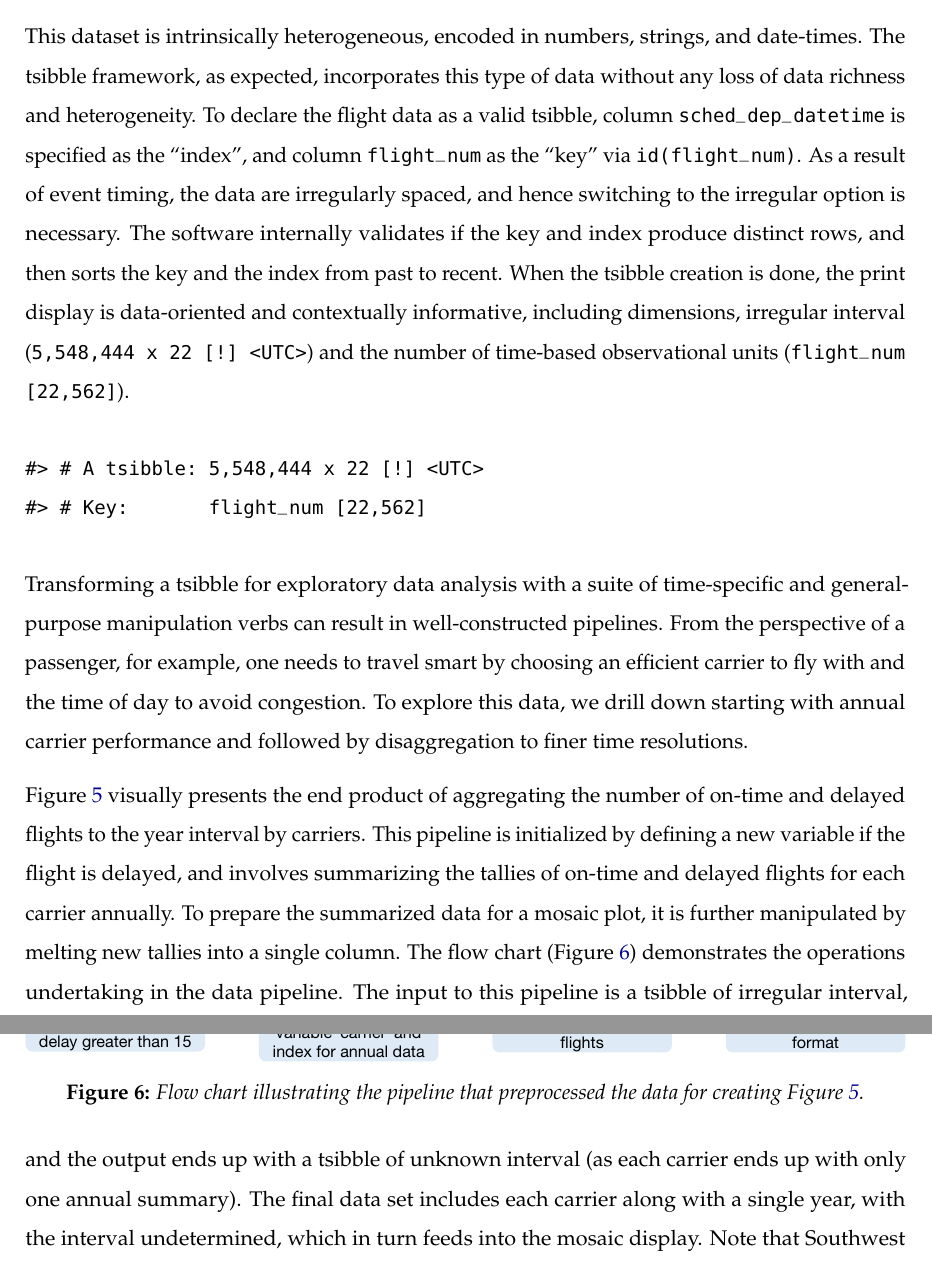
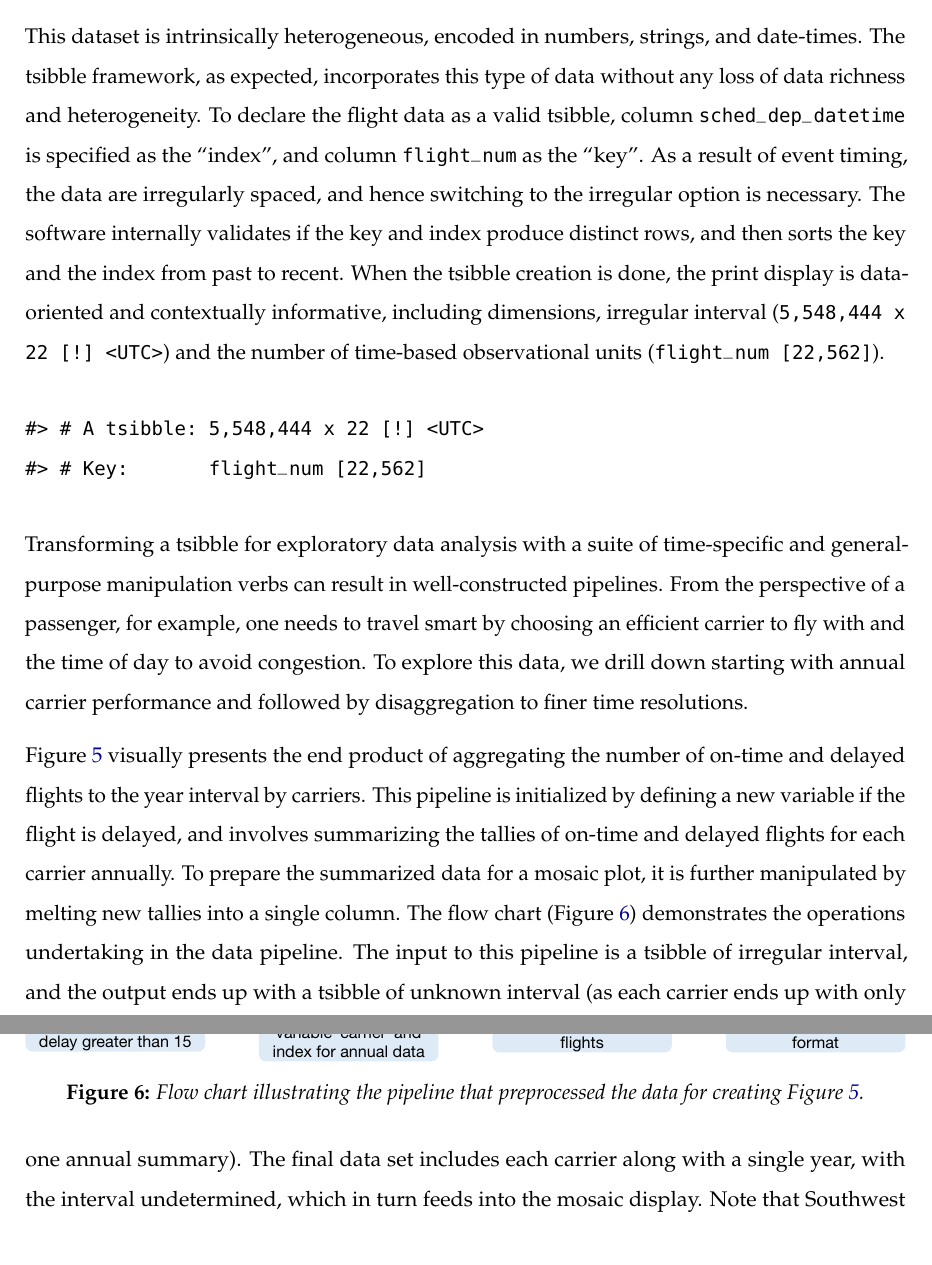
Before and after one commit to earowang/paper-tsibble, an R Markdown document (main.Rmd): two parts of pages 18 and 19 of 28, joined at a grey line, cut so that both start at the same text. The pictures show the output file main.pdf that the author committed with the source.

Commit message:
minor tweak to reflect tsibble's API change

````diff
--- a/main.Rmd
+++ b/main.Rmd
@@ -278,7 +278,7 @@ The issue was perhaps introduced when updating or entering the data into a syste
 ```{r tsibble}
 ```
 
-This dataset is intrinsically heterogeneous, encoded in numbers, strings, and date-times. The tsibble framework, as expected, incorporates this type of data without any loss of data richness and heterogeneity. To declare the flight data as a valid tsibble, column `sched_dep_datetime` is specified as the "index", and column `flight_num` as the "key" via `id(flight_num)`. As a result of event timing, the data are irregularly spaced, and hence switching to the irregular option is necessary. The software internally validates if the key and index produce distinct rows, and then sorts the key and the index from past to recent. When the tsibble creation is done, the print display is data-oriented and contextually informative, including dimensions, irregular interval (``r tibble::tbl_sum(us_flights)[1]``) and the number of time-based observational units (``r tibble::tbl_sum(us_flights)[2]``).
+This dataset is intrinsically heterogeneous, encoded in numbers, strings, and date-times. The tsibble framework, as expected, incorporates this type of data without any loss of data richness and heterogeneity. To declare the flight data as a valid tsibble, column `sched_dep_datetime` is specified as the "index", and column `flight_num` as the "key". As a result of event timing, the data are irregularly spaced, and hence switching to the irregular option is necessary. The software internally validates if the key and index produce distinct rows, and then sorts the key and the index from past to recent. When the tsibble creation is done, the print display is data-oriented and contextually informative, including dimensions, irregular interval (``r tibble::tbl_sum(us_flights)[1]``) and the number of time-based observational units (``r tibble::tbl_sum(us_flights)[2]``).
 
 ```{r tsibble-header}
 ```
````
Also changed, not shown: main.pdf.
